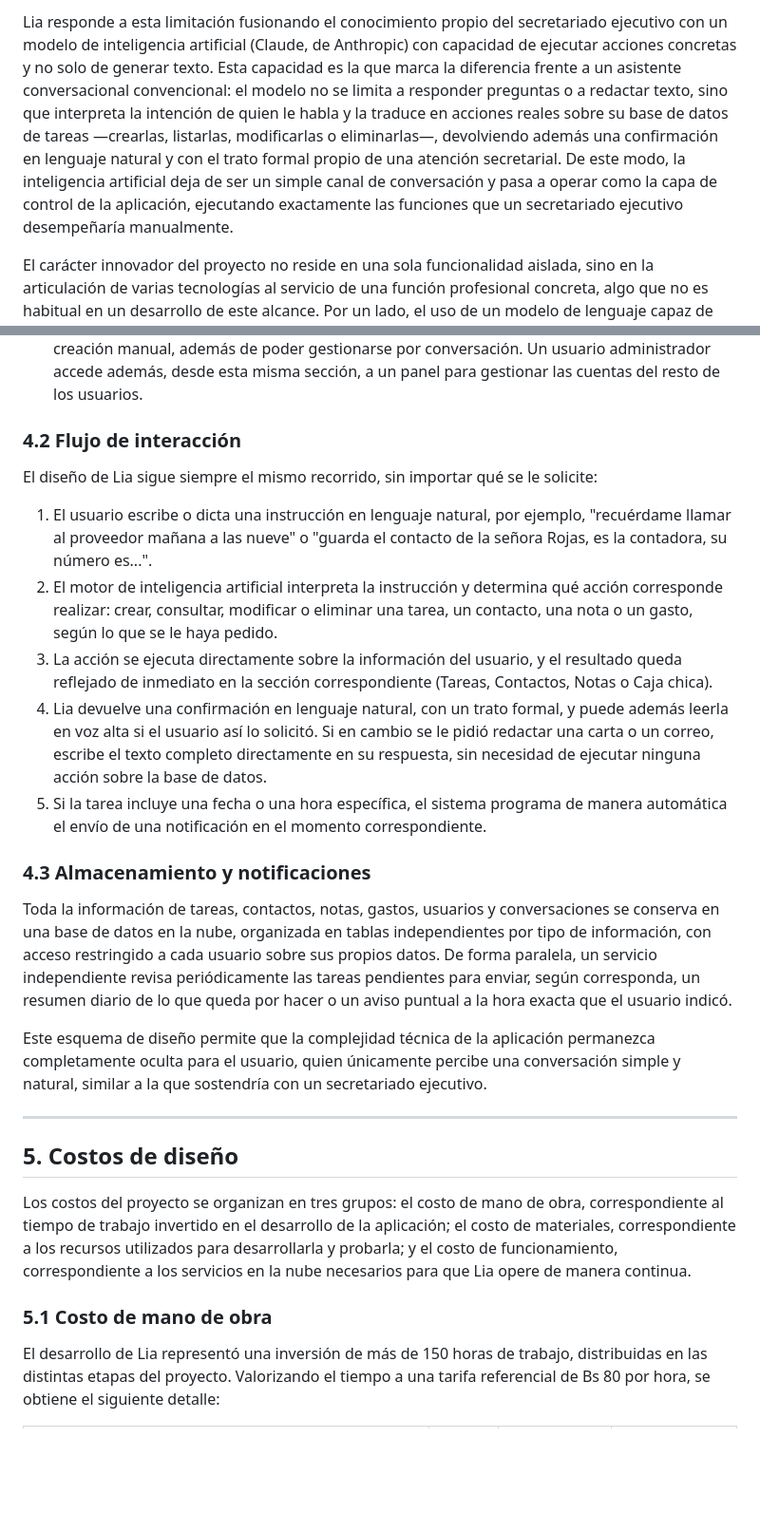
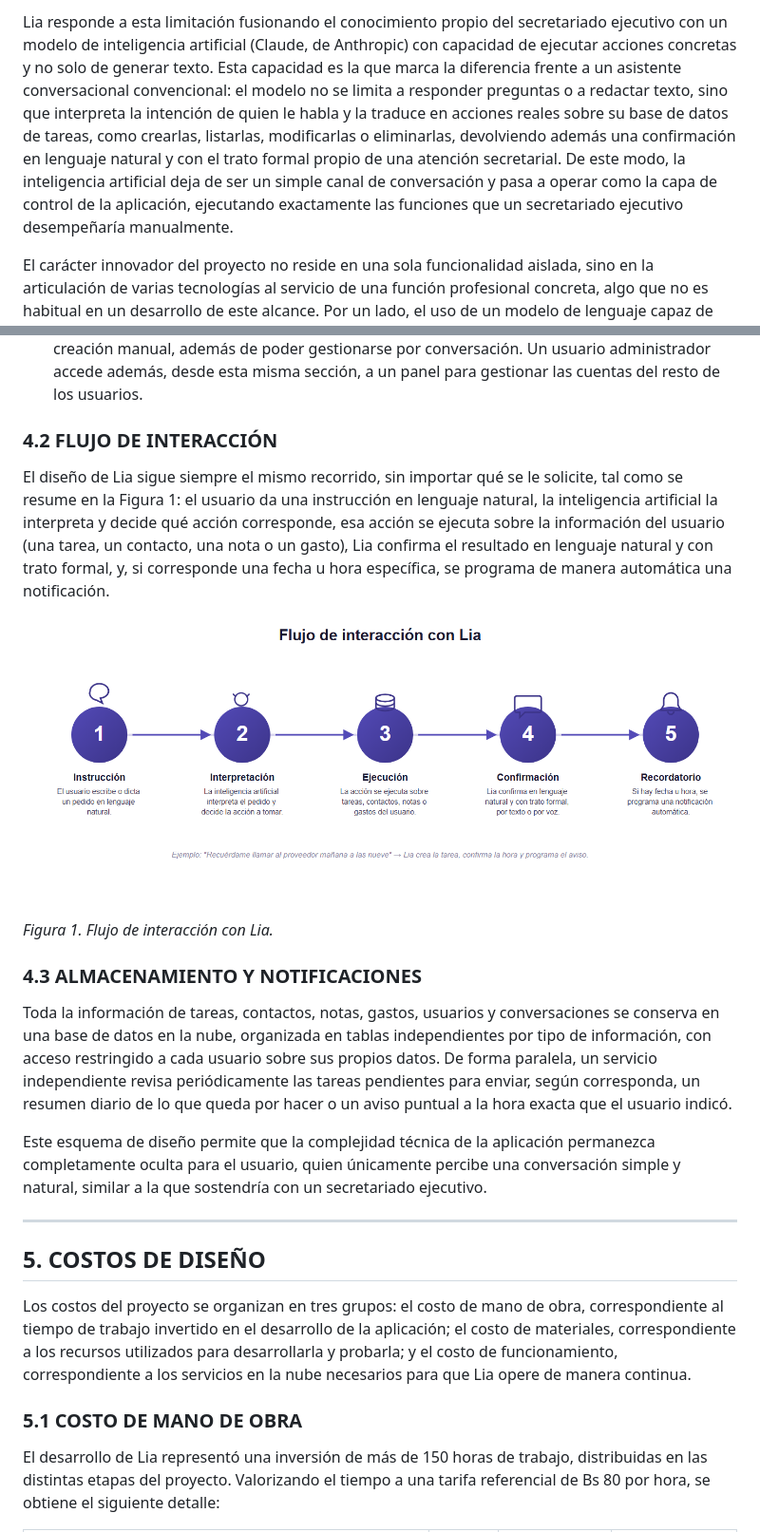
Before and after one commit to gustavougartecanaza-wq/lia-app, a Markdown page: DOCUMENTACION.md, 2 parts joined by grey strips. Shown at 95% size. Drawn GitHub-style; pictures changed too: assets/flujo-interaccion.png (added); blank space fills up the shorter version.

```diff
--- a/DOCUMENTACION.md
+++ b/DOCUMENTACION.md
@@ -63,5 +71,5 @@ El trabajo de un secretariado ejecutivo se sostiene, en gran medida, en tareas d
 
-Lia responde a esta limitación fusionando el conocimiento propio del secretariado ejecutivo con un modelo de inteligencia artificial (Claude, de Anthropic) con capacidad de ejecutar acciones concretas y no solo de generar texto. Esta capacidad es la que marca la diferencia frente a un asistente conversacional convencional: el modelo no se limita a responder preguntas o a redactar texto, sino que interpreta la intención de quien le habla y la traduce en acciones reales sobre su base de datos de tareas —crearlas, listarlas, modificarlas o eliminarlas—, devolviendo además una confirmación en lenguaje natural y con el trato formal propio de una atención secretarial. De este modo, la inteligencia artificial deja de ser un simple canal de conversación y pasa a operar como la capa de control de la aplicación, ejecutando exactamente las funciones que un secretariado ejecutivo desempeñaría manualmente.
+Lia responde a esta limitación fusionando el conocimiento propio del secretariado ejecutivo con un modelo de inteligencia artificial (Claude, de Anthropic) con capacidad de ejecutar acciones concretas y no solo de generar texto. Esta capacidad es la que marca la diferencia frente a un asistente conversacional convencional: el modelo no se limita a responder preguntas o a redactar texto, sino que interpreta la intención de quien le habla y la traduce en acciones reales sobre su base de datos de tareas, como crearlas, listarlas, modificarlas o eliminarlas, devolviendo además una confirmación en lenguaje natural y con el trato formal propio de una atención secretarial. De este modo, la inteligencia artificial deja de ser un simple canal de conversación y pasa a operar como la capa de control de la aplicación, ejecutando exactamente las funciones que un secretariado ejecutivo desempeñaría manualmente.
 
 El carácter innovador del proyecto no reside en una sola funcionalidad aislada, sino en la articulación de varias tecnologías al servicio de una función profesional concreta, algo que no es habitual en un desarrollo de este alcance. Por un lado, el uso de un modelo de lenguaje capaz de ejecutar acciones concretas como interfaz principal de la aplicación, en lugar de tratarse como un complemento añadido a una interfaz tradicional ya existente. Por otro, la incorporación de entrada y salida por voz mediante las capacidades propias del navegador, lo que permite dictar una tarea o escuchar la respuesta de Lia sin necesidad de escribir ni leer, tal como ocurriría al dictarle un pendiente a un secretariado en persona. A ello se suma un sistema de recordatorios oportunos mediante notificaciones automáticas, capaz de avisar en el momento exacto solicitado, sin que la aplicación deba permanecer abierta ni la persona deba revisarla manualmente, reproduciendo así el seguimiento proactivo que se espera de una gestión secretarial eficiente.
 
@@ -114,17 +130,15 @@ Lia se presenta como una aplicación de una sola pantalla que se organiza en cua
 - **Tareas**, donde se visualizan los pendientes ya registrados, organizados por fecha, con su prioridad, hora y estado.
 - **Más**, donde el usuario administra su cuenta y accede a las demás funciones secretariales de Lia: Contactos, Notas de reunión y Caja chica, cada una con su propia pantalla de lista y creación manual, además de poder gestionarse por conversación. Un usuario administrador accede además, desde esta misma sección, a un panel para gestionar las cuentas del resto de los usuarios.
 
-### 4.2 Flujo de interacción
+### 4.2 FLUJO DE INTERACCIÓN
 
-El diseño de Lia sigue siempre el mismo recorrido, sin importar qué se le solicite:
+El diseño de Lia sigue siempre el mismo recorrido, sin importar qué se le solicite, tal como se resume en la Figura 1: el usuario da una instrucción en lenguaje natural, la inteligencia artificial la interpreta y decide qué acción corresponde, esa acción se ejecuta sobre la información del usuario (una tarea, un contacto, una nota o un gasto), Lia confirma el resultado en lenguaje natural y con trato formal, y, si corresponde una fecha u hora específica, se programa de manera automática una notificación.
 
-1. El usuario escribe o dicta una instrucción en lenguaje natural, por ejemplo, "recuérdame llamar al proveedor mañana a las nueve" o "guarda el contacto de la señora Rojas, es la contadora, su número es...".
-2. El motor de inteligencia artificial interpreta la instrucción y determina qué acción corresponde realizar: crear, consultar, modificar o eliminar una tarea, un contacto, una nota o un gasto, según lo que se le haya pedido.
-3. La acción se ejecuta directamente sobre la información del usuario, y el resultado queda reflejado de inmediato en la sección correspondiente (Tareas, Contactos, Notas o Caja chica).
-4. Lia devuelve una confirmación en lenguaje natural, con un trato formal, y puede además leerla en voz alta si el usuario así lo solicitó. Si en cambio se le pidió redactar una carta o un correo, escribe el texto completo directamente en su respuesta, sin necesidad de ejecutar ninguna acción sobre la base de datos.
-5. Si la tarea incluye una fecha o una hora específica, el sistema programa de manera automática el envío de una notificación en el momento correspondiente.
+![Figura 1. Flujo de interacción con Lia](assets/flujo-interaccion.png)
 
-### 4.3 Almacenamiento y notificaciones
+*Figura 1. Flujo de interacción con Lia.*
+
+### 4.3 ALMACENAMIENTO Y NOTIFICACIONES
 
 Toda la información de tareas, contactos, notas, gastos, usuarios y conversaciones se conserva en una base de datos en la nube, organizada en tablas independientes por tipo de información, con acceso restringido a cada usuario sobre sus propios datos. De forma paralela, un servicio independiente revisa periódicamente las tareas pendientes para enviar, según corresponda, un resumen diario de lo que queda por hacer o un aviso puntual a la hora exacta que el usuario indicó.
 
@@ -132,11 +146,11 @@ Este esquema de diseño permite que la complejidad técnica de la aplicación pe
 
 ---
 
-## 5. Costos de diseño
+## 5. COSTOS DE DISEÑO
 
 Los costos del proyecto se organizan en tres grupos: el costo de mano de obra, correspondiente al tiempo de trabajo invertido en el desarrollo de la aplicación; el costo de materiales, correspondiente a los recursos utilizados para desarrollarla y probarla; y el costo de funcionamiento, correspondiente a los servicios en la nube necesarios para que Lia opere de manera continua.
 
-### 5.1 Costo de mano de obra
+### 5.1 COSTO DE MANO DE OBRA
 
 El desarrollo de Lia representó una inversión de más de 150 horas de trabajo, distribuidas en las distintas etapas del proyecto. Valorizando el tiempo a una tarifa referencial de Bs 80 por hora, se obtiene el siguiente detalle:
 
```
Also changed, not shown: other parts of DOCUMENTACION.md (+69 -42 lines).
